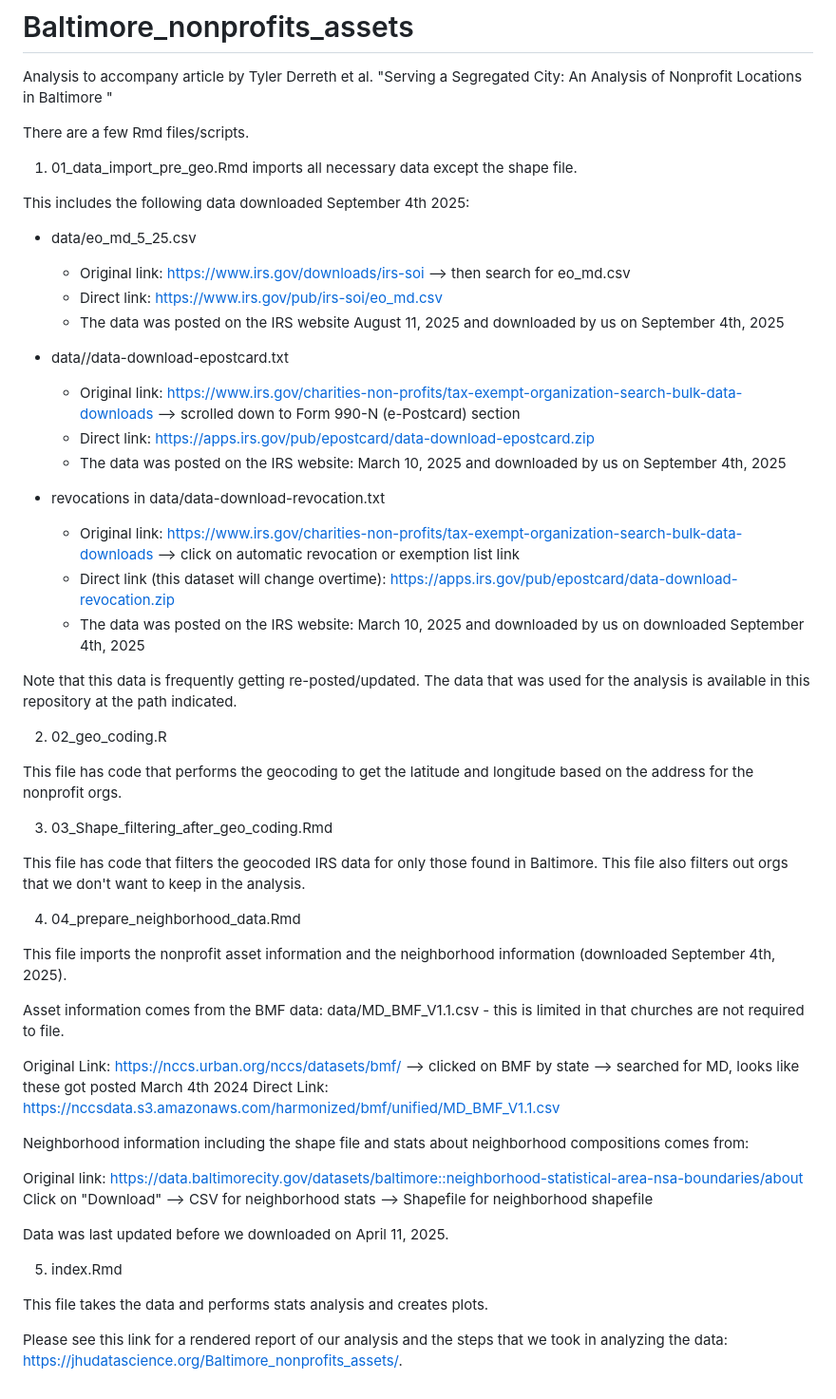
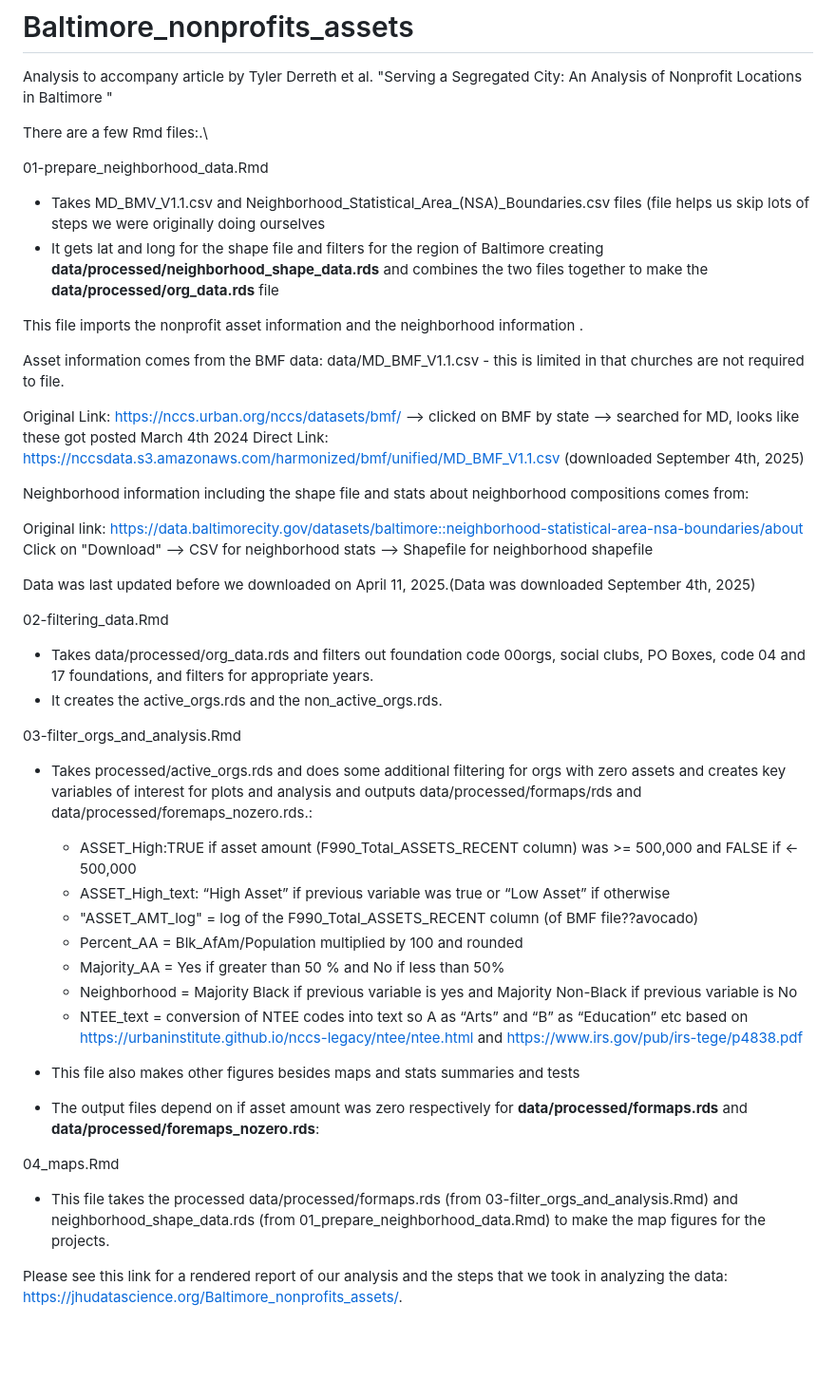
Before and after one commit to jhudsl/Baltimore_nonprofits_assets, a Markdown page: README.md, the part around the change. Shown at 95% size. GitHub-like rendering; blank space fills up the shorter version.

Commit message:
updating the readme based on the simplified files

```diff
--- a/README.md
+++ b/README.md
@@ -2,46 +2,19 @@
 
 Analysis to accompany article by Tyler Derreth et al. "Serving a Segregated City: An Analysis of Nonprofit Locations in Baltimore "
 
-There are a few Rmd files/scripts.
+There are a few Rmd files:.\
 
-1) 01_data_import_pre_geo.Rmd imports all necessary data except the shape file.
+01-prepare_neighborhood_data.Rmd
 
-This includes the following data downloaded September 4th 2025:
+- Takes MD_BMV_V1.1.csv and Neighborhood_Statistical_Area_(NSA)_Boundaries.csv files (file helps us skip lots of steps we were originally doing ourselves
+- It gets lat and long for the shape file and filters for the region of Baltimore creating **data/processed/neighborhood_shape_data.rds** and combines the two files together to make the **data/processed/org_data.rds** file
 
-- data/eo_md_5_25.csv
-  - Original link:  https://www.irs.gov/downloads/irs-soi --> then search for eo_md.csv
-  - Direct link: https://www.irs.gov/pub/irs-soi/eo_md.csv
-  - The data was posted on the IRS website August 11, 2025 and downloaded by us on September 4th, 2025
-
-- data//data-download-epostcard.txt
-  - Original link: https://www.irs.gov/charities-non-profits/tax-exempt-organization-search-bulk-data-downloads --> scrolled down to Form 990-N (e-Postcard) section
-  - Direct link: https://apps.irs.gov/pub/epostcard/data-download-epostcard.zip
-  - The data was posted on the IRS website: March 10, 2025 and downloaded by us on September 4th, 2025
-
-- revocations in data/data-download-revocation.txt
-  - Original link: https://www.irs.gov/charities-non-profits/tax-exempt-organization-search-bulk-data-downloads --> click on automatic revocation or exemption list link
-  - Direct link (this dataset will change overtime): https://apps.irs.gov/pub/epostcard/data-download-revocation.zip
-  - The data was posted on the IRS website: March 10, 2025 and downloaded by us on downloaded September 4th, 2025
-
-
-Note that this data is frequently getting re-posted/updated. The data that was used for the analysis is available in this repository at the path indicated.
-
-2) 02_geo_coding.R
-
-This file has code that performs the geocoding to get the latitude and longitude based on the address for the nonprofit orgs.
-
-3) 03_Shape_filtering_after_geo_coding.Rmd
-
-This file has code that filters the geocoded IRS data for only those found in Baltimore. This file also filters out orgs that we don't want to keep in the analysis.
-
-4) 04_prepare_neighborhood_data.Rmd
-
-This file imports the nonprofit asset information and the neighborhood information (downloaded September 4th, 2025).
+This file imports the nonprofit asset information and the neighborhood information .
 
 Asset information comes from the BMF data: data/MD_BMF_V1.1.csv - this is limited in that churches are not required to file.
 
 Original Link: https://nccs.urban.org/nccs/datasets/bmf/ --> clicked on BMF by state --> searched for MD, looks like these got posted March 4th 2024
-Direct Link:  https://nccsdata.s3.amazonaws.com/harmonized/bmf/unified/MD_BMF_V1.1.csv
+Direct Link:  https://nccsdata.s3.amazonaws.com/harmonized/bmf/unified/MD_BMF_V1.1.csv  (downloaded September 4th, 2025)
 
 Neighborhood information including the shape file and stats about neighborhood compositions comes from:
 
@@ -49,11 +22,32 @@ Original link: https://data.baltimorecity.gov/datasets/baltimore::neighborhood-s
 Click on "Download" --> CSV for neighborhood stats
                     --> Shapefile for neighborhood shapefile
 
-Data was last updated before we downloaded on April 11, 2025.
+Data was last updated before we downloaded on April 11, 2025.(Data was downloaded September 4th, 2025)
 
-5) index.Rmd
 
-This file takes the data and performs stats analysis and creates plots.
+02-filtering_data.Rmd
+
+- Takes data/processed/org_data.rds and filters out foundation code 00orgs, social clubs, PO Boxes,  code 04 and 17 foundations,  and filters for appropriate years.
+- It creates the active_orgs.rds and the non_active_orgs.rds.
+
+03-filter_orgs_and_analysis.Rmd
+
+- Takes processed/active_orgs.rds and  does some additional filtering for orgs with zero assets and creates key variables of interest for plots and analysis and outputs data/processed/formaps/rds and data/processed/foremaps_nozero.rds.:
+  - ASSET_High:TRUE  if asset amount (F990_Total_ASSETS_RECENT column) was >= 500,000 and FALSE if <- 500,000
+  - ASSET_High_text: “High Asset” if previous variable was true or “Low Asset”
+ if otherwise
+  - "ASSET_AMT_log"  = log of the F990_Total_ASSETS_RECENT column (of BMF file??avocado)
+  - Percent_AA = Blk_AfAm/Population multiplied by 100 and rounded
+  - Majority_AA = Yes  if greater than 50 % and No if less than 50%
+  - Neighborhood = Majority Black if previous variable is yes and Majority Non-Black if previous variable is No
+  - NTEE_text = conversion of NTEE codes into text so A as “Arts” and “B” as “Education” etc  based on https://urbaninstitute.github.io/nccs-legacy/ntee/ntee.html and https://www.irs.gov/pub/irs-tege/p4838.pdf
+
+- This file also makes other figures besides maps and stats summaries and tests
+- The output files depend on if asset amount was zero respectively for **data/processed/formaps.rds** and **data/processed/foremaps_nozero.rds**:
+
+04_maps.Rmd
+
+- This file takes the processed data/processed/formaps.rds (from 03-filter_orgs_and_analysis.Rmd) and neighborhood_shape_data.rds (from 01_prepare_neighborhood_data.Rmd) to make the map figures for the projects.
 
 
 Please see this link for a rendered report of our analysis and the steps that we took in analyzing the data: https://jhudatascience.org/Baltimore_nonprofits_assets/.
```
